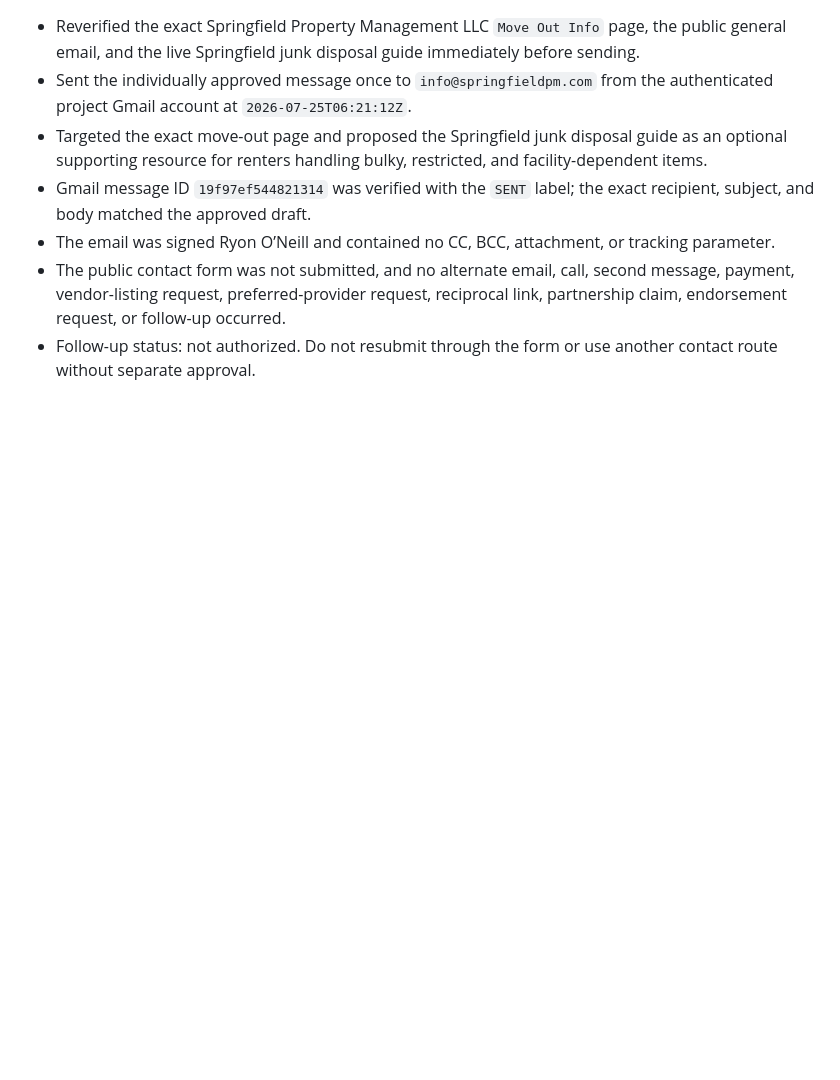
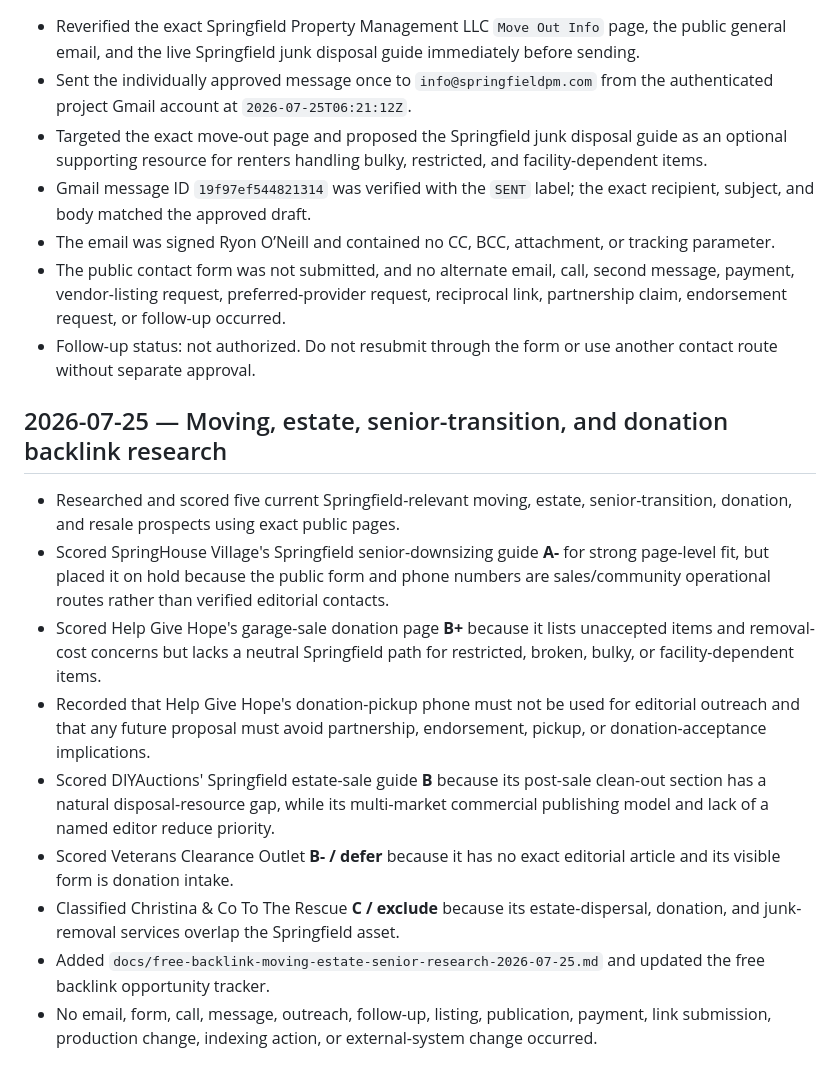
Before and after one commit to ryonrankrent-blip/springfield-junk-removal-service, a Markdown page: docs/change-log.md, the part around the change. GitHub-like rendering; blank space fills up the shorter version.

Commit message:
Document Springfield moving and senior backlink research

```diff
--- a/docs/change-log.md
+++ b/docs/change-log.md
@@ -1412,3 +1412,15 @@
 - The email was signed Ryon O’Neill and contained no CC, BCC, attachment, or tracking parameter.
 - The public contact form was not submitted, and no alternate email, call, second message, payment, vendor-listing request, preferred-provider request, reciprocal link, partnership claim, endorsement request, or follow-up occurred.
 - Follow-up status: not authorized. Do not resubmit through the form or use another contact route without separate approval.
+
+## 2026-07-25 — Moving, estate, senior-transition, and donation backlink research
+
+- Researched and scored five current Springfield-relevant moving, estate, senior-transition, donation, and resale prospects using exact public pages.
+- Scored SpringHouse Village's Springfield senior-downsizing guide **A-** for strong page-level fit, but placed it on hold because the public form and phone numbers are sales/community operational routes rather than verified editorial contacts.
+- Scored Help Give Hope's garage-sale donation page **B+** because it lists unaccepted items and removal-cost concerns but lacks a neutral Springfield path for restricted, broken, bulky, or facility-dependent items.
+- Recorded that Help Give Hope's donation-pickup phone must not be used for editorial outreach and that any future proposal must avoid partnership, endorsement, pickup, or donation-acceptance implications.
+- Scored DIYAuctions' Springfield estate-sale guide **B** because its post-sale clean-out section has a natural disposal-resource gap, while its multi-market commercial publishing model and lack of a named editor reduce priority.
+- Scored Veterans Clearance Outlet **B- / defer** because it has no exact editorial article and its visible form is donation intake.
+- Classified Christina & Co To The Rescue **C / exclude** because its estate-dispersal, donation, and junk-removal services overlap the Springfield asset.
+- Added `docs/free-backlink-moving-estate-senior-research-2026-07-25.md` and updated the free backlink opportunity tracker.
+- No email, form, call, message, outreach, follow-up, listing, publication, payment, link submission, production change, indexing action, or external-system change occurred.
```
Also changed, not shown: docs/free-backlink-moving-estate-senior-research-2026-07-25.md (added, +105 -0 lines), docs/free-backlink-opportunity-tracker-2026-07-24.md (+13 -1 lines).
